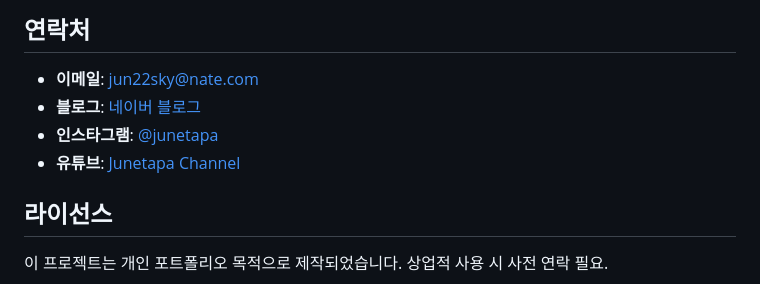
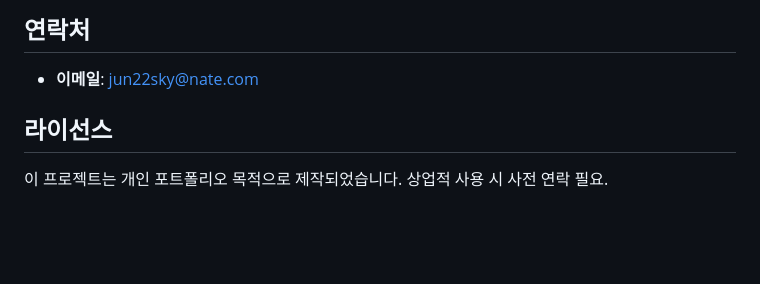
Before and after one commit to junetapa-juncheol/my-website, a Markdown page: README.md, the part around the change. Rendered like a GitHub page; blank space fills up the shorter version.

```diff
--- a/README.md
+++ b/README.md
@@ -81,9 +81,6 @@ my-website/
 ## 연락처
 
 - **이메일**: jun22sky@nate.com
-- **블로그**: [네이버 블로그](https://blog.naver.com/jun22sky)
-- **인스타그램**: [@junetapa](https://www.instagram.com/junetapa/)
-- **유튜브**: [Junetapa Channel](https://youtube.com/channel/UCKHGfXZJ2Ix-qlfvHNqFGdg)
 
 ## 라이선스
 
```
